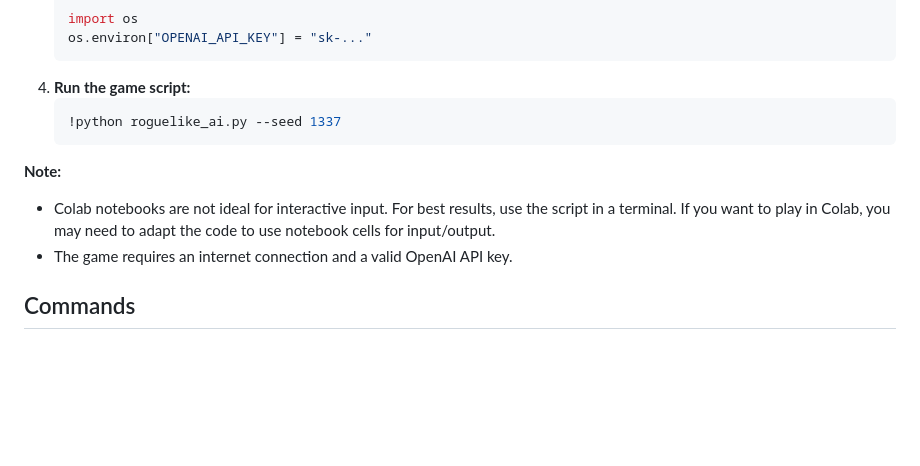
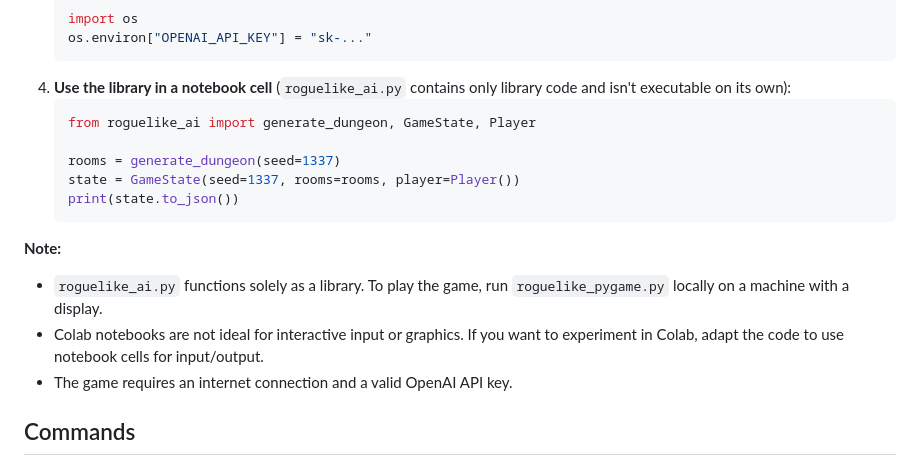
Before and after one commit to retsak/Rougelike-BYOA, a Markdown page: README.md, the part around the change. GitHub-like rendering; blank space fills up the shorter version.

Commit message:
Clarify Colab usage and library nature

````diff
--- a/README.md
+++ b/README.md
@@ -68,13 +68,18 @@ You can also run DungeonGPT in a Google Colab notebook:
    import os
    os.environ["OPENAI_API_KEY"] = "sk-..."
    ```
-4. **Run the game script:**
+4. **Use the library in a notebook cell** (`roguelike_ai.py` contains only library code and isn't executable on its own):
    ```python
-   !python roguelike_ai.py --seed 1337
+   from roguelike_ai import generate_dungeon, GameState, Player
+
+   rooms = generate_dungeon(seed=1337)
+   state = GameState(seed=1337, rooms=rooms, player=Player())
+   print(state.to_json())
    ```
 
 **Note:**
-- Colab notebooks are not ideal for interactive input. For best results, use the script in a terminal. If you want to play in Colab, you may need to adapt the code to use notebook cells for input/output.
+- `roguelike_ai.py` functions solely as a library. To play the game, run `roguelike_pygame.py` locally on a machine with a display.
+- Colab notebooks are not ideal for interactive input or graphics. If you want to experiment in Colab, adapt the code to use notebook cells for input/output.
 - The game requires an internet connection and a valid OpenAI API key.
 
 ## Commands
````
